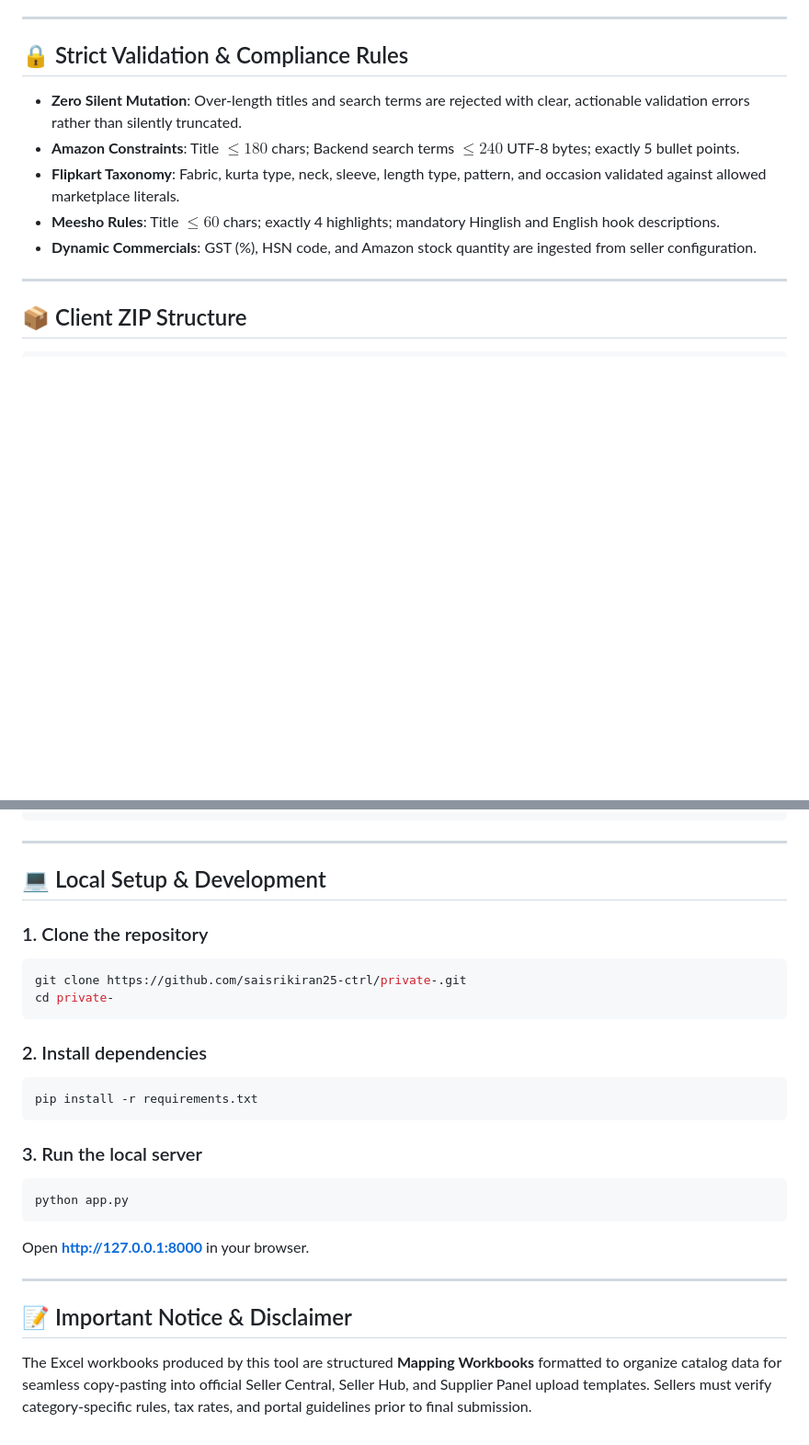
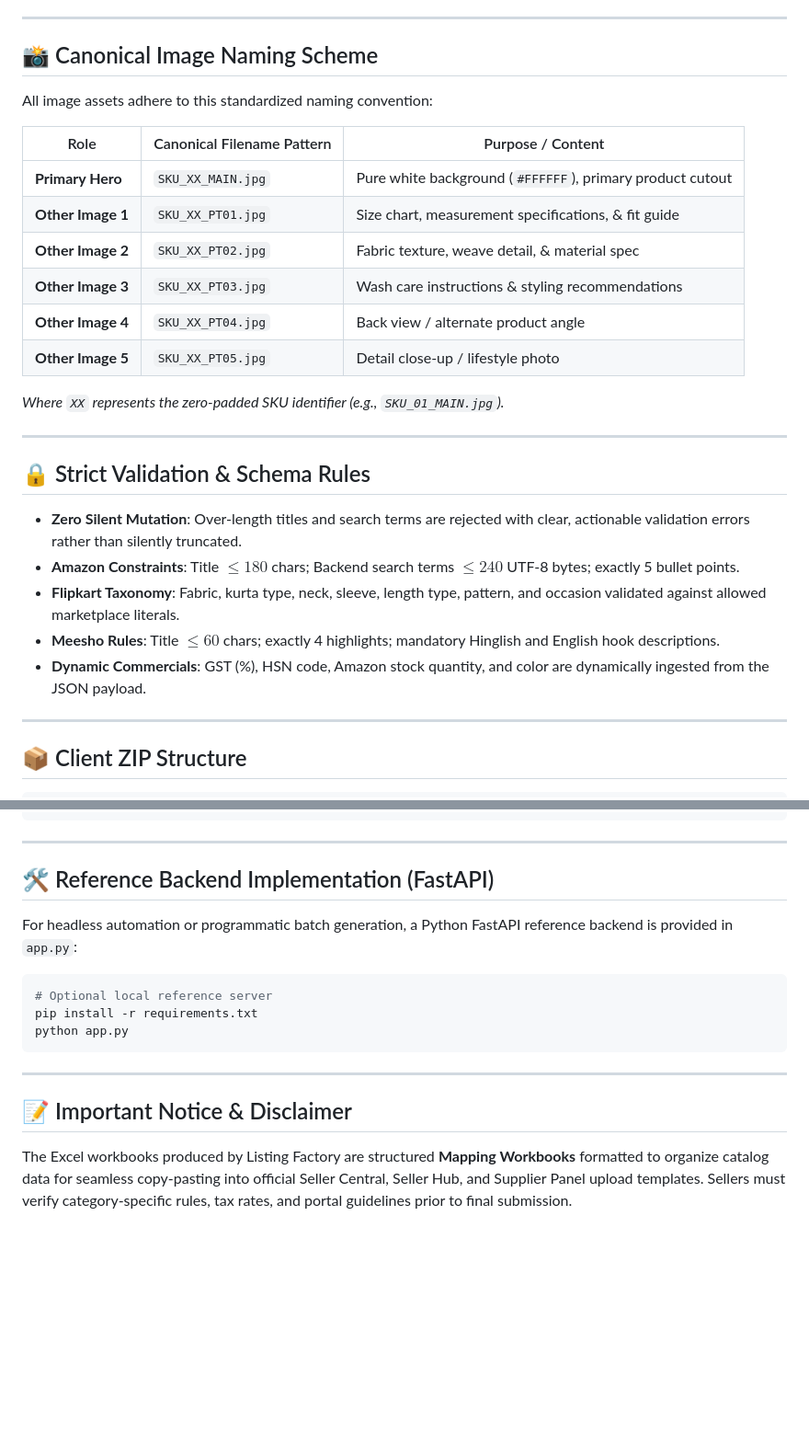
Before and after one commit to saisrikiran25-ctrl/private-, a Markdown page: README.md, 2 parts joined by grey strips. Shown at 92% size. Drawn GitHub-style; blank space fills up the shorter version.

````diff
--- a/README.md
+++ b/README.md
@@ -69,13 +58,30 @@ Contains 5 distinct marketing angle variations per SKU for A/B testing and seaso
 
 ---
 
-## 🔒 Strict Validation & Compliance Rules
+## 📸 Canonical Image Naming Scheme
+
+All image assets adhere to this standardized naming convention:
+
+| Role | Canonical Filename Pattern | Purpose / Content |
+|---|---|---|
+| **Primary Hero** | `SKU_XX_MAIN.jpg` | Pure white background (`#FFFFFF`), primary product cutout |
+| **Other Image 1** | `SKU_XX_PT01.jpg` | Size chart, measurement specifications, & fit guide |
+| **Other Image 2** | `SKU_XX_PT02.jpg` | Fabric texture, weave detail, & material spec |
+| **Other Image 3** | `SKU_XX_PT03.jpg` | Wash care instructions & styling recommendations |
+| **Other Image 4** | `SKU_XX_PT04.jpg` | Back view / alternate product angle |
+| **Other Image 5** | `SKU_XX_PT05.jpg` | Detail close-up / lifestyle photo |
+
+*Where `XX` represents the zero-padded SKU identifier (e.g., `SKU_01_MAIN.jpg`).*
+
+---
+
+## 🔒 Strict Validation & Schema Rules
 
 - **Zero Silent Mutation**: Over-length titles and search terms are rejected with clear, actionable validation errors rather than silently truncated.
 - **Amazon Constraints**: Title $\le 180$ chars; Backend search terms $\le 240$ UTF-8 bytes; exactly 5 bullet points.
 - **Flipkart Taxonomy**: Fabric, kurta type, neck, sleeve, length type, pattern, and occasion validated against allowed marketplace literals.
 - **Meesho Rules**: Title $\le 60$ chars; exactly 4 highlights; mandatory Hinglish and English hook descriptions.
-- **Dynamic Commercials**: GST (%), HSN code, and Amazon stock quantity are ingested from seller configuration.
+- **Dynamic Commercials**: GST (%), HSN code, Amazon stock quantity, and color are dynamically ingested from the JSON payload.
 
 ---
 
@@ -100,26 +106,17 @@ Contains 5 distinct marketing angle variations per SKU for A/B testing and seaso
 
 ---
 
-## 💻 Local Setup & Development
+## 🛠️ Reference Backend Implementation (FastAPI)
 
-### 1. Clone the repository
+For headless automation or programmatic batch generation, a Python FastAPI reference backend is provided in `app.py`:
+
 ```bash
-git clone https://github.com/saisrikiran25-ctrl/private-.git
-cd private-
-```
-
-### 2. Install dependencies
-```bash
+# Optional local reference server
 pip install -r requirements.txt
-```
-
-### 3. Run the local server
-```bash
 python app.py
 ```
-Open **[http://127.0.0.1:8000](http://127.0.0.1:8000)** in your browser.
 
 ---
 
 ## 📝 Important Notice & Disclaimer
-The Excel workbooks produced by this tool are structured **Mapping Workbooks** formatted to organize catalog data for seamless copy-pasting into official Seller Central, Seller Hub, and Supplier Panel upload templates. Sellers must verify category-specific rules, tax rates, and portal guidelines prior to final submission.
+The Excel workbooks produced by Listing Factory are structured **Mapping Workbooks** formatted to organize catalog data for seamless copy-pasting into official Seller Central, Seller Hub, and Supplier Panel upload templates. Sellers must verify category-specific rules, tax rates, and portal guidelines prior to final submission.
````
Also changed, not shown: other parts of README.md (+22 -33 lines).
